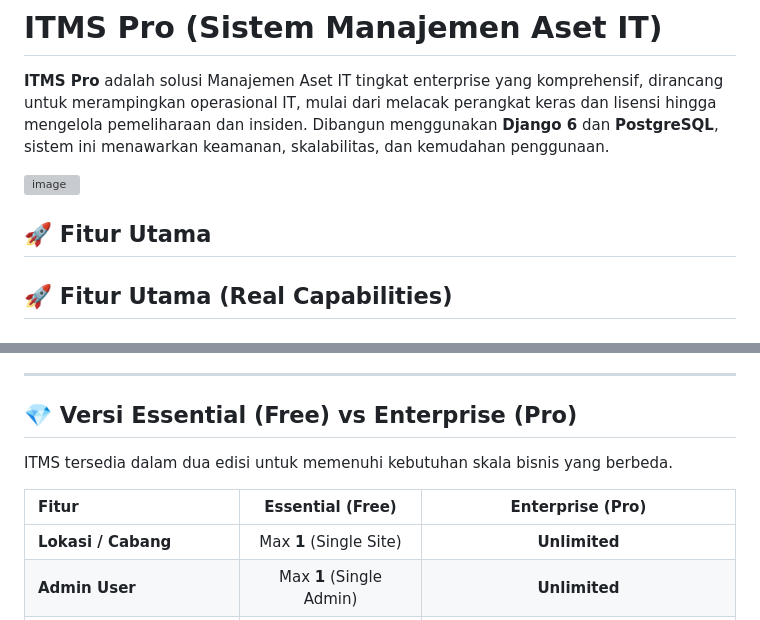
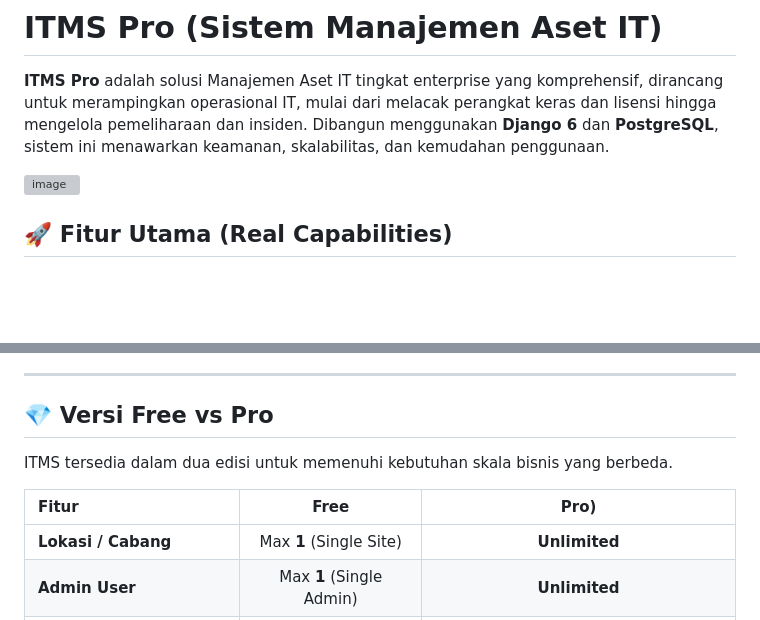
Before and after one commit to Hendrajuni/itms-pro, a Markdown page: README.md, 2 parts joined by grey strips. Rendered like a GitHub page; blank space fills up the shorter version; grey boxes are pictures that could not be loaded.

```diff
--- a/README.md
+++ b/README.md
@@ -4,9 +4,6 @@
 
 <img width="600" height="900" alt="image" src="https://github.com/user-attachments/assets/96d93b5a-ea4e-4f6b-b650-071bd8baa186" />
 
-
-
-## 🚀 Fitur Utama
 
 ## 🚀 Fitur Utama (Real Capabilities)
 
@@ -35,11 +32,11 @@
 
 ---
 
-## 💎 Versi Essential (Free) vs Enterprise (Pro)
+## 💎 Versi Free vs Pro
 
 ITMS tersedia dalam dua edisi untuk memenuhi kebutuhan skala bisnis yang berbeda.
 
-| Fitur | Essential (Free) | Enterprise (Pro) |
+| Fitur | Free | Pro) |
 | :--- | :---: | :---: |
 | **Lokasi / Cabang** | Max **1** (Single Site) | **Unlimited** |
 | **Admin User** | Max **1** (Single Admin) | **Unlimited** |
```
Also changed, not shown: other parts of README.md (+1 -1 lines).
